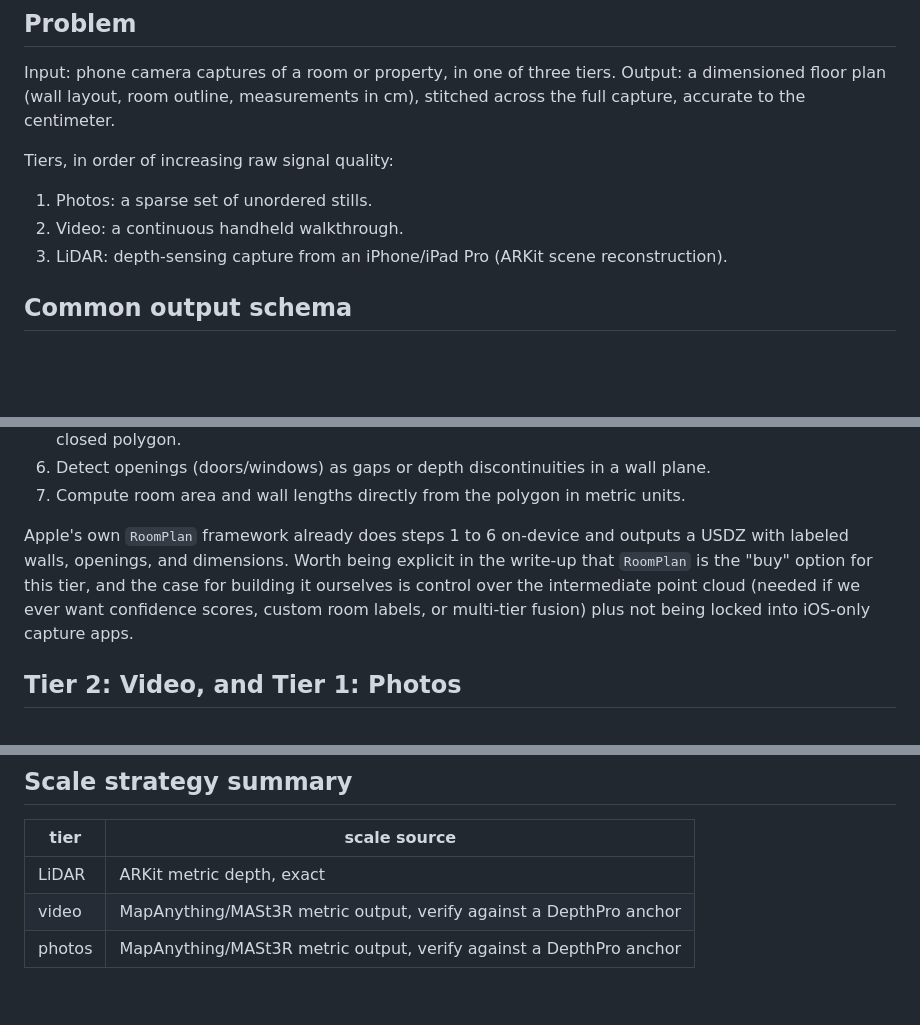
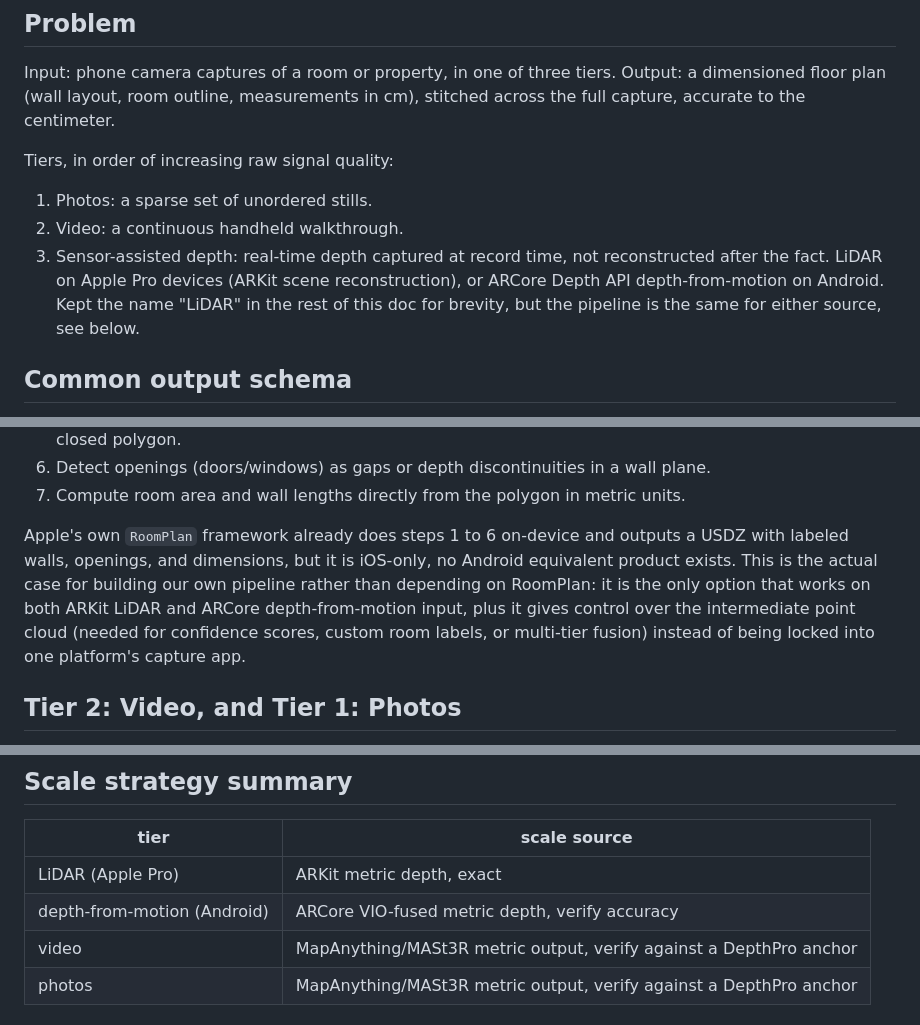
Before and after one commit to The-Thought-Magician/floorplan-takehome, a Markdown page: docs/plan.md, 3 parts joined by grey strips. Rendered like a GitHub page; blank space fills up the shorter version.

```diff
--- a/docs/plan.md
+++ b/docs/plan.md
@@ -10,7 +10,11 @@ Tiers, in order of increasing raw signal quality:
 
 1. Photos: a sparse set of unordered stills.
 2. Video: a continuous handheld walkthrough.
-3. LiDAR: depth-sensing capture from an iPhone/iPad Pro (ARKit scene reconstruction).
+3. Sensor-assisted depth: real-time depth captured at record time, not
+   reconstructed after the fact. LiDAR on Apple Pro devices (ARKit scene
+   reconstruction), or ARCore Depth API depth-from-motion on Android. Kept the
+   name "LiDAR" in the rest of this doc for brevity, but the pipeline is the
+   same for either source, see below.
 
 ## Common output schema
 
@@ -54,11 +80,12 @@ Pipeline:
 7. Compute room area and wall lengths directly from the polygon in metric units.
 
 Apple's own `RoomPlan` framework already does steps 1 to 6 on-device and outputs a
-USDZ with labeled walls, openings, and dimensions. Worth being explicit in the
-write-up that `RoomPlan` is the "buy" option for this tier, and the case for
-building it ourselves is control over the intermediate point cloud (needed if we
-ever want confidence scores, custom room labels, or multi-tier fusion) plus not
-being locked into iOS-only capture apps.
+USDZ with labeled walls, openings, and dimensions, but it is iOS-only, no Android
+equivalent product exists. This is the actual case for building our own pipeline
+rather than depending on RoomPlan: it is the only option that works on both ARKit
+LiDAR and ARCore depth-from-motion input, plus it gives control over the
+intermediate point cloud (needed for confidence scores, custom room labels, or
+multi-tier fusion) instead of being locked into one platform's capture app.
 
 ## Tier 2: Video, and Tier 1: Photos
 
@@ -132,7 +159,8 @@ fails to load or is unavailable in the actual take-home environment.
 
 | tier | scale source |
 |---|---|
-| LiDAR | ARKit metric depth, exact |
+| LiDAR (Apple Pro) | ARKit metric depth, exact |
+| depth-from-motion (Android) | ARCore VIO-fused metric depth, verify accuracy |
 | video | MapAnything/MASt3R metric output, verify against a DepthPro anchor |
 | photos | MapAnything/MASt3R metric output, verify against a DepthPro anchor |
 
```
Also changed, not shown: other parts of docs/plan.md (+48 -12 lines).
